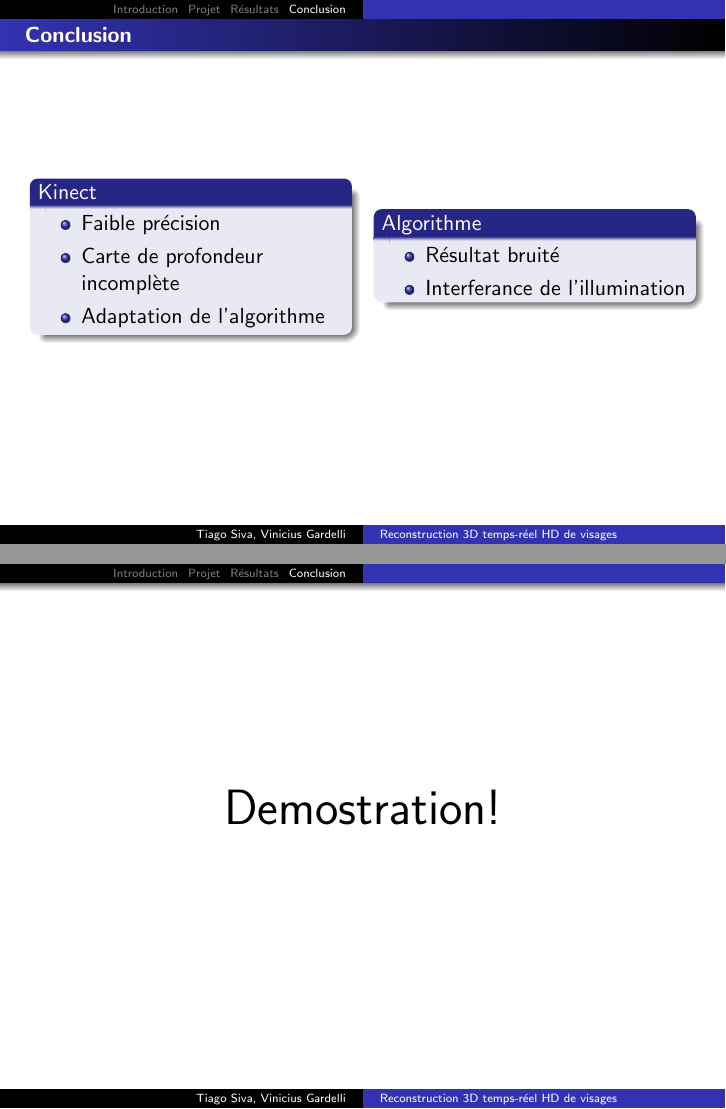
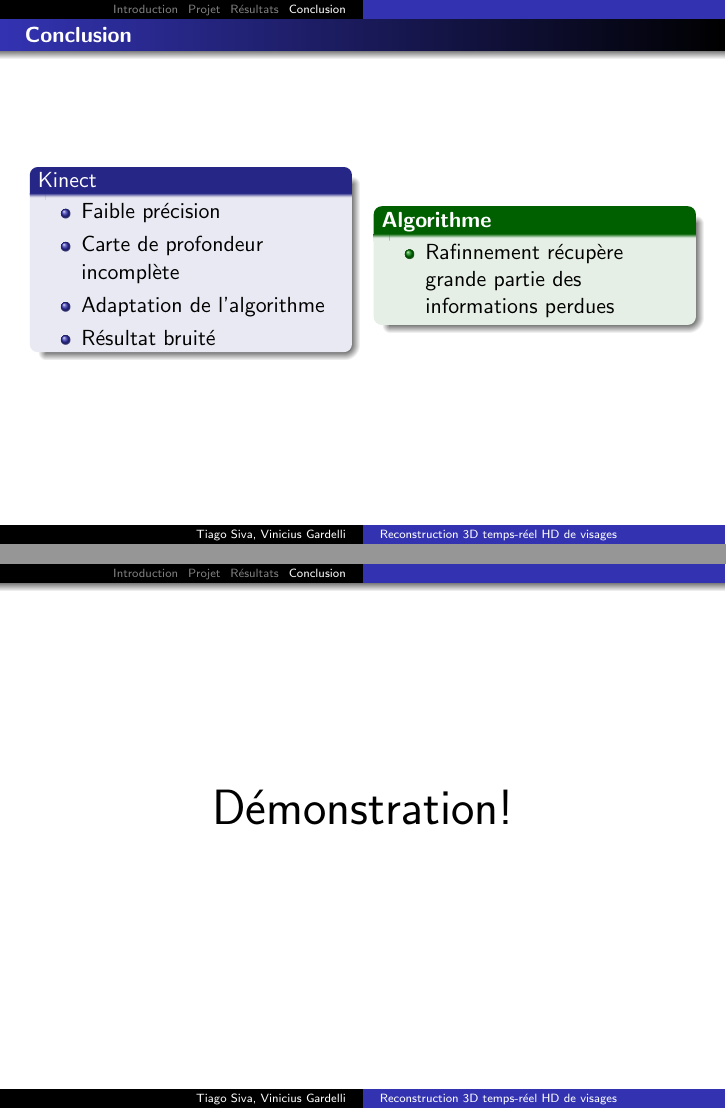
Before and after one commit to tiagochst/PIM2013, LaTeX slides (report/slides/pim.tex): pages 11 and 12 of 13, joined at a grey line. Compiled offline with pdfLaTeX.

Commit message:
Correcting slides

```diff
--- a/report/slides/pim.tex
+++ b/report/slides/pim.tex
@@ -231,19 +235,17 @@
         \item Faible précision
         \item Carte de profondeur incomplète
         \item Adaptation de l'algorithme
+        \item Résultat bruité
         \end{itemize}
       \end{beamerboxesrounded}
     \end{column}
 
     \begin{column}{0.5\textwidth}
-      \begin{beamerboxesrounded}[shadow=true]{Algorithme}
-
+      \begin{exampleblock}{Algorithme}
         \begin{itemize}
-        \item Résultat bruité
-        \item Interferance de l'illumination
+        \item Rafinnement récupère grande partie des informations perdues
         \end{itemize}
-
-      \end{beamerboxesrounded}
+      \end{exampleblock}
 
     \end{column}
   \end{columns}
@@ -254,7 +256,7 @@
 \begin{frame}{}
   \begin{figure}
     \begin{centering}
-      \Huge Demostration!
+      \Huge Démonstration!
       \par\end{centering}
   \end{figure}
 \end{frame}
```
Also changed, not shown: report/doc/img/projSystem.png (deleted), report/slides/img/projDiagram.png (deleted), report/slides/img/projSystem.png (deleted), report/slides/pim.tex (26 more changed lines).
